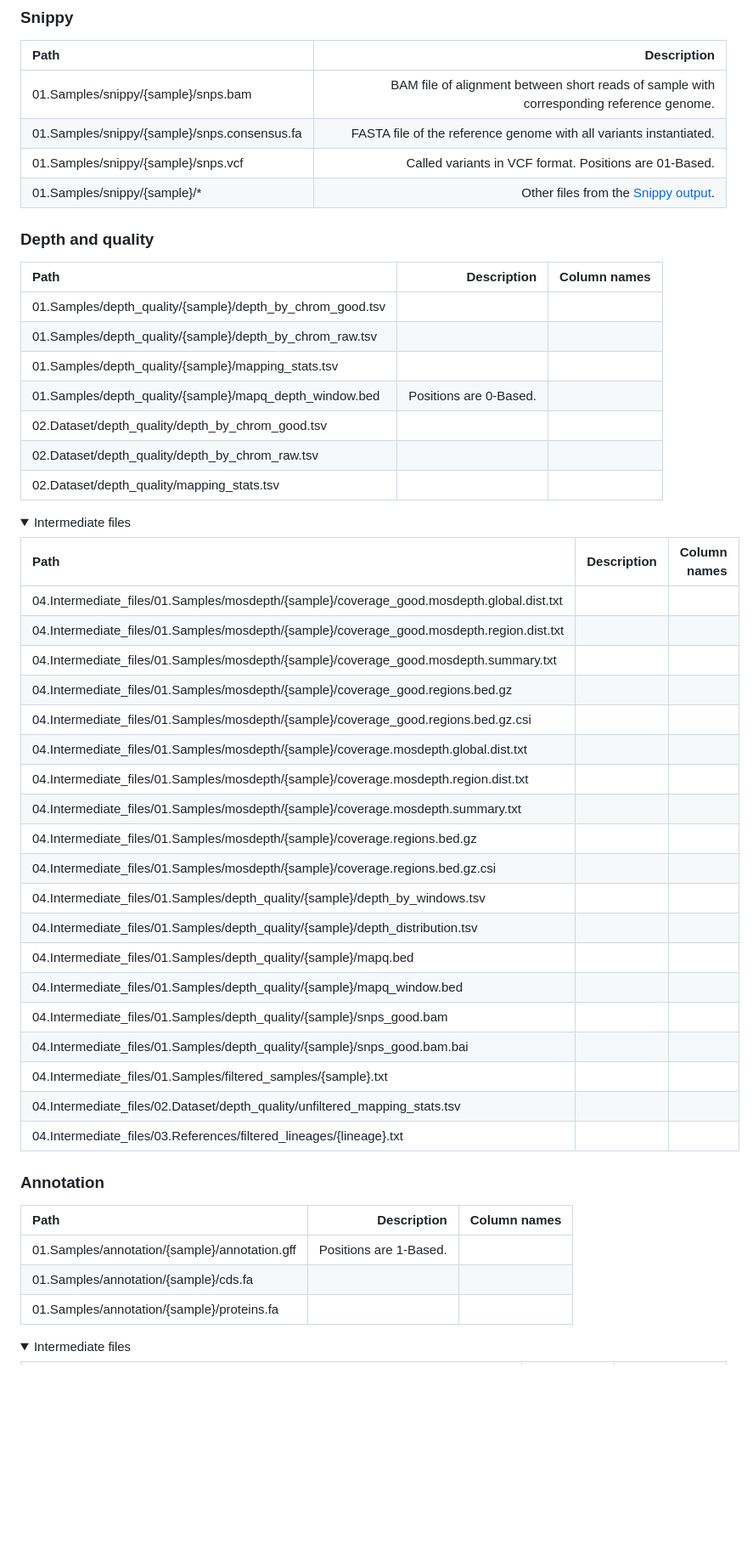
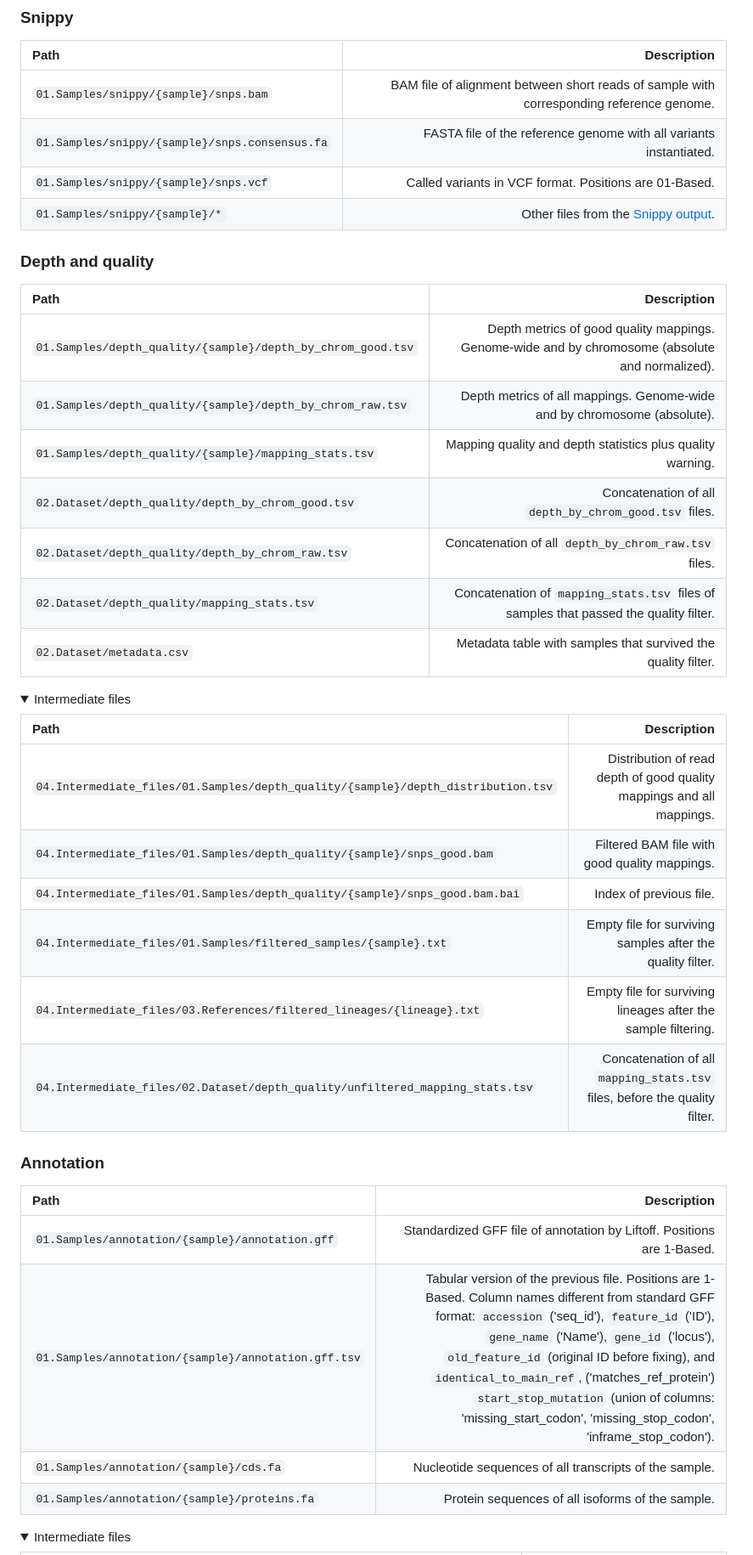
Before and after one commit to magwenelab/WeavePop, a Markdown page: README.md, the part around one of its changes. Shown at 85% size. Rendered like a GitHub page; folded sections open; blank space fills up the shorter version.

Commit message:
Add output docuemntation

```diff
--- a/README.md
+++ b/README.md
@@ -181,58 +181,48 @@ To learn more about how Snakemake works and how to take advantage of its feature
 
 | Path | Description |
 | :---------------- | ----: |
-| 01.Samples/snippy/{sample}/snps.bam | BAM file of alignment between short reads of sample with corresponding reference genome. |
-| 01.Samples/snippy/{sample}/snps.consensus.fa | FASTA file of the reference genome with all variants instantiated. |
-| 01.Samples/snippy/{sample}/snps.vcf | Called variants in VCF format. Positions are 01-Based.|
-| 01.Samples/snippy/{sample}/* | Other files from the [Snippy output](https://github.com/tseemann/snippy?tab=readme-ov-file#output-files).|
+| `01.Samples/snippy/{sample}/snps.bam` | BAM file of alignment between short reads of sample with corresponding reference genome. |
+| `01.Samples/snippy/{sample}/snps.consensus.fa` | FASTA file of the reference genome with all variants instantiated. |
+| `01.Samples/snippy/{sample}/snps.vcf` | Called variants in VCF format. Positions are 01-Based.|
+| `01.Samples/snippy/{sample}/*` | Other files from the [Snippy output](https://github.com/tseemann/snippy?tab=readme-ov-file#output-files).|
 
 
 ### Depth and quality
 
-| Path | Description | Column names |
-| :---------------- | ----: |----: |
-| 01.Samples/depth_quality/{sample}/depth_by_chrom_good.tsv
-| 01.Samples/depth_quality/{sample}/depth_by_chrom_raw.tsv
-| 01.Samples/depth_quality/{sample}/mapping_stats.tsv
-| 01.Samples/depth_quality/{sample}/mapq_depth_window.bed | Positions are 0-Based.
-| 02.Dataset/depth_quality/depth_by_chrom_good.tsv
-| 02.Dataset/depth_quality/depth_by_chrom_raw.tsv
-| 02.Dataset/depth_quality/mapping_stats.tsv
+| Path | Description |
+| :---------------- | ----: |
+| `01.Samples/depth_quality/{sample}/depth_by_chrom_good.tsv` | Depth metrics of good quality mappings. Genome-wide and by chromosome (absolute and normalized). |
+| `01.Samples/depth_quality/{sample}/depth_by_chrom_raw.tsv` | Depth metrics of all mappings. Genome-wide and by chromosome (absolute). |
+| `01.Samples/depth_quality/{sample}/mapping_stats.tsv` | Mapping quality and depth statistics plus quality warning. |
+| `02.Dataset/depth_quality/depth_by_chrom_good.tsv` | Concatenation of all `depth_by_chrom_good.tsv` files. |
+| `02.Dataset/depth_quality/depth_by_chrom_raw.tsv` | Concatenation of all `depth_by_chrom_raw.tsv` files. |
+| `02.Dataset/depth_quality/mapping_stats.tsv` | Concatenation of `mapping_stats.tsv` files of samples that passed the quality filter. |
+| `02.Dataset/metadata.csv` | Metadata table with samples that survived the quality filter. |
+
 
 <details>
 <summary> Intermediate files </summary>
 
-| Path | Description | Column names |
-| :---------------- | ----: |----: |
-| 04.Intermediate_files/01.Samples/mosdepth/{sample}/coverage_good.mosdepth.global.dist.txt
-| 04.Intermediate_files/01.Samples/mosdepth/{sample}/coverage_good.mosdepth.region.dist.txt
-| 04.Intermediate_files/01.Samples/mosdepth/{sample}/coverage_good.mosdepth.summary.txt
-| 04.Intermediate_files/01.Samples/mosdepth/{sample}/coverage_good.regions.bed.gz
-| 04.Intermediate_files/01.Samples/mosdepth/{sample}/coverage_good.regions.bed.gz.csi
-| 04.Intermediate_files/01.Samples/mosdepth/{sample}/coverage.mosdepth.global.dist.txt
-| 04.Intermediate_files/01.Samples/mosdepth/{sample}/coverage.mosdepth.region.dist.txt
-| 04.Intermediate_files/01.Samples/mosdepth/{sample}/coverage.mosdepth.summary.txt
-| 04.Intermediate_files/01.Samples/mosdepth/{sample}/coverage.regions.bed.gz
-| 04.Intermediate_files/01.Samples/mosdepth/{sample}/coverage.regions.bed.gz.csi
-| 04.Intermediate_files/01.Samples/depth_quality/{sample}/depth_by_windows.tsv
-| 04.Intermediate_files/01.Samples/depth_quality/{sample}/depth_distribution.tsv
-| 04.Intermediate_files/01.Samples/depth_quality/{sample}/mapq.bed
-| 04.Intermediate_files/01.Samples/depth_quality/{sample}/mapq_window.bed
-| 04.Intermediate_files/01.Samples/depth_quality/{sample}/snps_good.bam
-| 04.Intermediate_files/01.Samples/depth_quality/{sample}/snps_good.bam.bai
-| 04.Intermediate_files/01.Samples/filtered_samples/{sample}.txt
-| 04.Intermediate_files/02.Dataset/depth_quality/unfiltered_mapping_stats.tsv
-| 04.Intermediate_files/03.References/filtered_lineages/{lineage}.txt
+| Path | Description |
+| :---------------- | ----: |
+| `04.Intermediate_files/01.Samples/depth_quality/{sample}/depth_distribution.tsv` | Distribution of read depth of good quality mappings and all mappings. |
+| `04.Intermediate_files/01.Samples/depth_quality/{sample}/snps_good.bam` | Filtered BAM file with good quality mappings. |
+| `04.Intermediate_files/01.Samples/depth_quality/{sample}/snps_good.bam.bai` | Index of previous file. |
+| `04.Intermediate_files/01.Samples/filtered_samples/{sample}.txt` | Empty file for surviving samples after the quality filter. |
+| `04.Intermediate_files/03.References/filtered_lineages/{lineage}.txt` | Empty file for surviving lineages after the sample filtering. |
+| `04.Intermediate_files/02.Dataset/depth_quality/unfiltered_mapping_stats.tsv` | Concatenation of all `mapping_stats.tsv` files, before the quality filter. |
+
 
 </details>
 
 ### Annotation
 
-| Path | Description | Column names |
-| :---------------- | ----: |----: |
-| 01.Samples/annotation/{sample}/annotation.gff | Positions are 1-Based.
-| 01.Samples/annotation/{sample}/cds.fa
-| 01.Samples/annotation/{sample}/proteins.fa
+| Path | Description |
+| :---------------- | ----: |
+| `01.Samples/annotation/{sample}/annotation.gff` | Standardized GFF file of annotation by Liftoff. Positions are 1-Based. |
+| `01.Samples/annotation/{sample}/annotation.gff.tsv` | Tabular version of the previous file. Positions are 1-Based. Column names different from standard GFF format: `accession` ('seq_id'), `feature_id` ('ID'), `gene_name` ('Name'), `gene_id` ('locus'), `old_feature_id` (original ID before fixing), and `identical_to_main_ref`, ('matches_ref_protein') `start_stop_mutation` (union of columns: 'missing_start_codon', 'missing_stop_codon', 'inframe_stop_codon'). |
+| `01.Samples/annotation/{sample}/cds.fa` | Nucleotide sequences of all transcripts of the sample. |
+| `01.Samples/annotation/{sample}/proteins.fa` | Protein sequences of all isoforms of the sample. |
 
 <details>
 <summary> Intermediate files </summary>
```
Also changed, not shown: other parts of README.md (+86 -58 lines).
